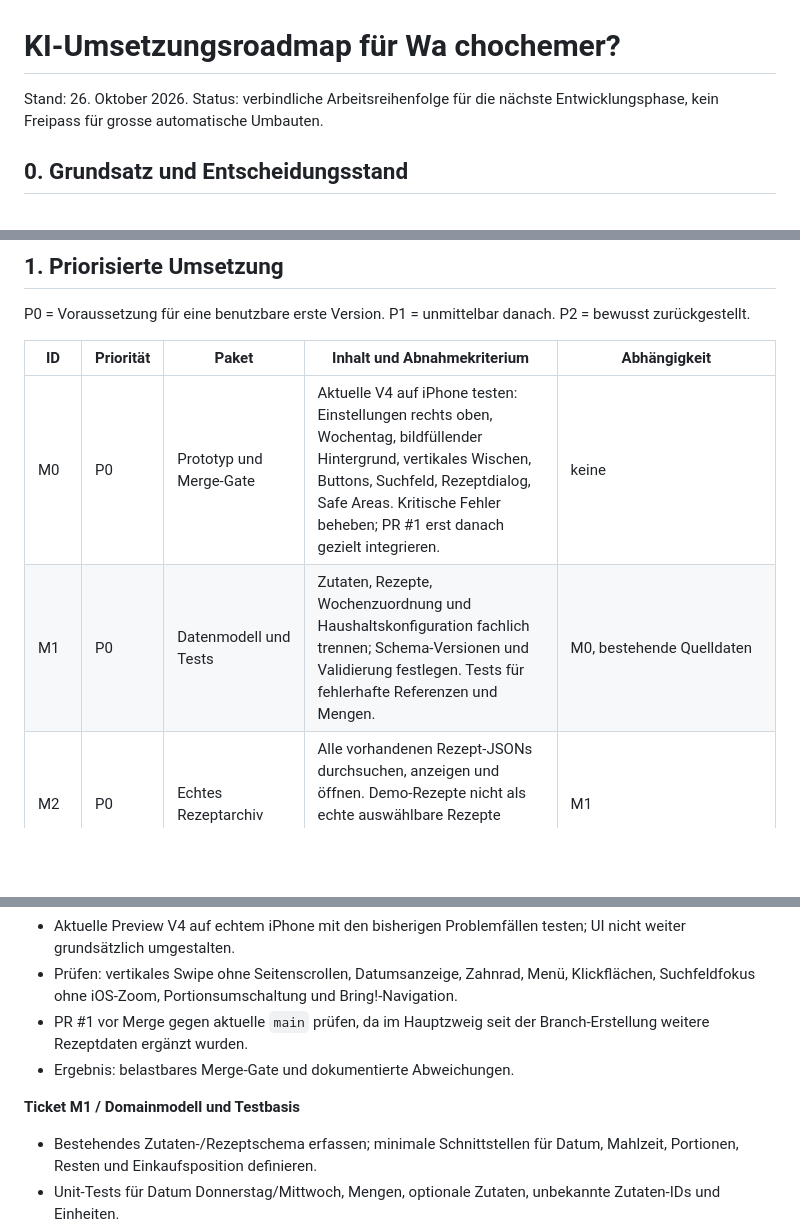
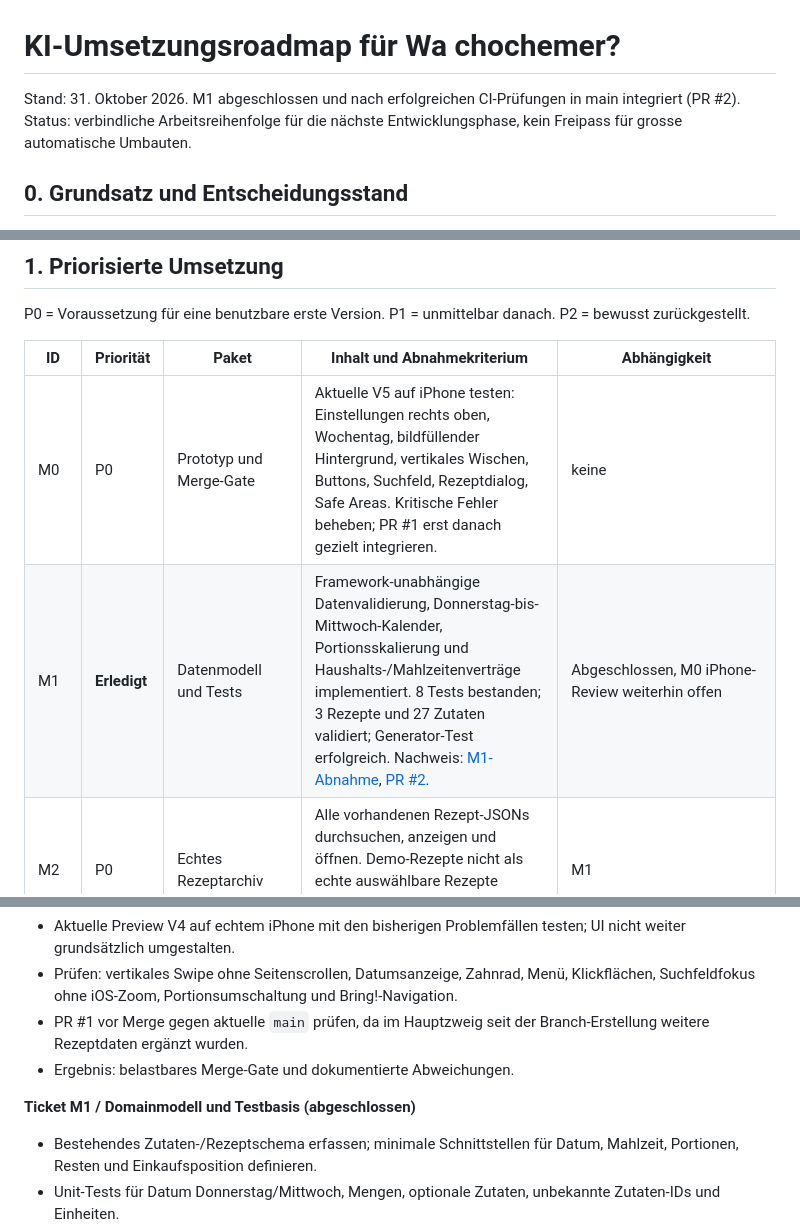
Before and after one commit to zefad3v/wachochemer, a Markdown page: docs/ki-roadmap.md, 3 parts joined by grey strips. GitHub-like rendering; blank space fills up the shorter version.

Commit message:
docs: update AI roadmap after M1 CI acceptance and merge

```diff
--- a/docs/ki-roadmap.md
+++ b/docs/ki-roadmap.md
@@ -1,6 +1,6 @@
 # KI-Umsetzungsroadmap für Wa chochemer?
 
-Stand: 26. Oktober 2026. Status: verbindliche Arbeitsreihenfolge für die nächste Entwicklungsphase, kein Freipass für grosse automatische Umbauten.
+Stand: 31. Oktober 2026. M1 abgeschlossen und nach erfolgreichen CI-Prüfungen in main integriert (PR #2). Status: verbindliche Arbeitsreihenfolge für die nächste Entwicklungsphase, kein Freipass für grosse automatische Umbauten.
 
 ## 0. Grundsatz und Entscheidungsstand
 
@@ -28,8 +28,8 @@ P0 = Voraussetzung für eine benutzbare erste Version. P1 = unmittelbar danach.
 
 | ID | Priorität | Paket | Inhalt und Abnahmekriterium | Abhängigkeit |
 | --- | --- | --- | --- | --- |
-| M0 | P0 | Prototyp und Merge-Gate | Aktuelle V4 auf iPhone testen: Einstellungen rechts oben, Wochentag, bildfüllender Hintergrund, vertikales Wischen, Buttons, Suchfeld, Rezeptdialog, Safe Areas. Kritische Fehler beheben; PR #1 erst danach gezielt integrieren. | keine |
-| M1 | P0 | Datenmodell und Tests | Zutaten, Rezepte, Wochenzuordnung und Haushaltskonfiguration fachlich trennen; Schema-Versionen und Validierung festlegen. Tests für fehlerhafte Referenzen und Mengen. | M0, bestehende Quelldaten |
+| M0 | P0 | Prototyp und Merge-Gate | Aktuelle V5 auf iPhone testen: Einstellungen rechts oben, Wochentag, bildfüllender Hintergrund, vertikales Wischen, Buttons, Suchfeld, Rezeptdialog, Safe Areas. Kritische Fehler beheben; PR #1 erst danach gezielt integrieren. | keine |
+| M1 | **Erledigt** | Datenmodell und Tests | Framework-unabhängige Datenvalidierung, Donnerstag-bis-Mittwoch-Kalender, Portionsskalierung und Haushalts-/Mahlzeitenverträge implementiert. 8 Tests bestanden; 3 Rezepte und 27 Zutaten validiert; Generator-Test erfolgreich. Nachweis: [M1-Abnahme](m1-domain-model.md), [PR #2](https://github.com/zefad3v/wachochemer/pull/2). | Abgeschlossen, M0 iPhone-Review weiterhin offen |
 | M2 | P0 | Echtes Rezeptarchiv | Alle vorhandenen Rezept-JSONs durchsuchen, anzeigen und öffnen. Demo-Rezepte nicht als echte auswählbare Rezepte zeigen. Zutaten und Anleitungen immer aus der einen Quelle. | M1 |
 | M3 | P0 | Editierbarer Wochenplan | Für ein Datum Rezept auswählen, ersetzen oder entfernen; vorige/nächste Woche; lokal persistent, nach Reload identisch. Sichtbare Kennzeichnung leerer Tage. | M1, M2 |
 | M4 | P0 | Portions- und Restenlogik | Erwachsene/Kinder und Folgetag-Resten nachvollziehbar berechnen; pro Tag überschreibbar. Unit-Tests für Familienregeln und Mengen. | M1, M3 |
@@ -108,7 +108,7 @@ Für **jedes** Paket:
 * PR #1 vor Merge gegen aktuelle `main` prüfen, da im Hauptzweig seit der Branch-Erstellung weitere Rezeptdaten ergänzt wurden.
 * Ergebnis: belastbares Merge-Gate und dokumentierte Abweichungen.
 
-**Ticket M1 / Domainmodell und Testbasis**
+**Ticket M1 / Domainmodell und Testbasis (abgeschlossen)**
 * Bestehendes Zutaten-/Rezeptschema erfassen; minimale Schnittstellen für Datum, Mahlzeit, Portionen, Resten und Einkaufsposition definieren.
 * Unit-Tests für Datum Donnerstag/Mittwoch, Mengen, optionale Zutaten, unbekannte Zutaten-IDs und Einheiten.
 * Keine Cloud und kein UI-Redesign.
```
